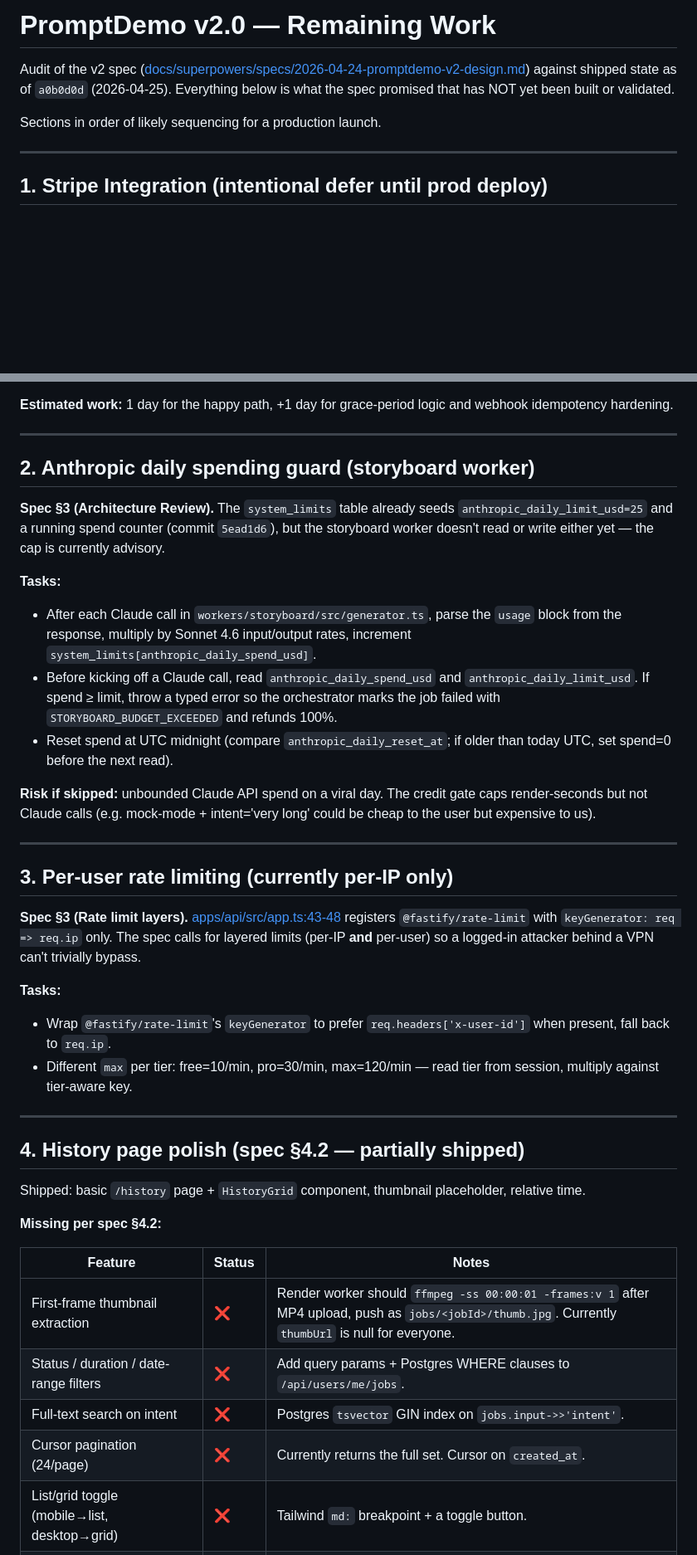
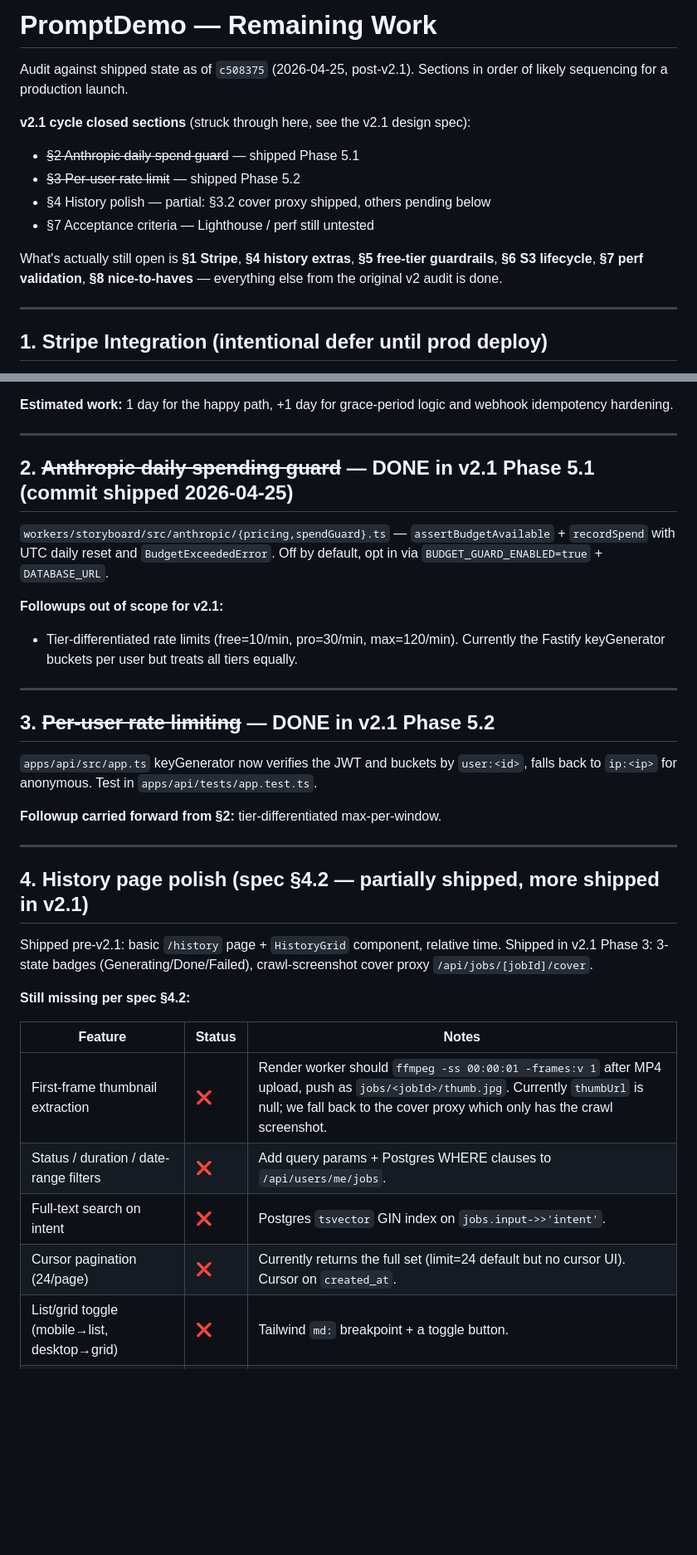
Before and after one commit to chadcoco1444/PromptDemo, a Markdown page: docs/superpowers/remaining-work.md, 2 parts joined by grey strips. Shown at 83% size. Drawn GitHub-style; blank space fills up the shorter version.

Commit message:
docs(remaining-work): reflect v2.1 cycle closure
Anthropic spend guard (§2) and Fastify per-user rate limit (§3) shipped
in v2.1 Phase 5; struck through and replaced with pointers to the
as-built code. §4 history polish updated to note the cover-proxy slice
that did ship in v2.1 Phase 3, with the rest still pending.

Updated "what IS shipped" recap to call out the v2.1 additions (JWT
proxy, locale lock, glassmorphism, framer-motion, breathing rail,
3-state history, spend guard, per-user rate limit) and the v2.1 design
spec link. TL;DR confirmed: Stripe is still the only launch blocker.

Co-Authored-By: Claude Opus 4.7 (1M context) <noreply@anthropic.com>

```diff
--- a/docs/superpowers/remaining-work.md
+++ b/docs/superpowers/remaining-work.md
@@ -1,8 +1,14 @@
-# PromptDemo v2.0 — Remaining Work
+# PromptDemo — Remaining Work
 
-Audit of the v2 spec ([docs/superpowers/specs/2026-04-24-promptdemo-v2-design.md](specs/2026-04-24-promptdemo-v2-design.md)) against shipped state as of `a0b0d0d` (2026-04-25). Everything below is what the spec promised that has NOT yet been built or validated.
+Audit against shipped state as of `c508375` (2026-04-25, post-v2.1). Sections in order of likely sequencing for a production launch.
 
-Sections in order of likely sequencing for a production launch.
+**v2.1 cycle closed sections** (struck through here, see the v2.1 design spec):
+- ~~§2 Anthropic daily spend guard~~ — shipped Phase 5.1
+- ~~§3 Per-user rate limit~~ — shipped Phase 5.2
+- §4 History polish — partial: §3.2 cover proxy shipped, others pending below
+- §7 Acceptance criteria — Lighthouse / perf still untested
+
+What's actually still open is **§1 Stripe**, **§4 history extras**, **§5 free-tier guardrails**, **§6 S3 lifecycle**, **§7 perf validation**, **§8 nice-to-haves** — everything else from the original v2 audit is done.
 
 ---
 
@@ -56,41 +62,36 @@ Sections in order of likely sequencing for a production launch.
 
 ---
 
-## 2. Anthropic daily spending guard (storyboard worker)
+## 2. ~~Anthropic daily spending guard~~ — DONE in v2.1 Phase 5.1 (commit shipped 2026-04-25)
 
-**Spec §3 (Architecture Review).** The `system_limits` table already seeds `anthropic_daily_limit_usd=25` and a running spend counter (commit `5ead1d6`), but the storyboard worker doesn't read or write either yet — the cap is currently advisory.
+`workers/storyboard/src/anthropic/{pricing,spendGuard}.ts` — `assertBudgetAvailable` + `recordSpend` with UTC daily reset and `BudgetExceededError`. Off by default, opt in via `BUDGET_GUARD_ENABLED=true` + `DATABASE_URL`.
 
-**Tasks:**
-- After each Claude call in `workers/storyboard/src/generator.ts`, parse the `usage` block from the response, multiply by Sonnet 4.6 input/output rates, increment `system_limits[anthropic_daily_spend_usd]`.
-- Before kicking off a Claude call, read `anthropic_daily_spend_usd` and `anthropic_daily_limit_usd`. If spend ≥ limit, throw a typed error so the orchestrator marks the job failed with `STORYBOARD_BUDGET_EXCEEDED` and refunds 100%.
-- Reset spend at UTC midnight (compare `anthropic_daily_reset_at`; if older than today UTC, set spend=0 before the next read).
-
-**Risk if skipped:** unbounded Claude API spend on a viral day. The credit gate caps render-seconds but not Claude calls (e.g. mock-mode + intent='very long' could be cheap to the user but expensive to us).
+**Followups out of scope for v2.1:**
+- Tier-differentiated rate limits (free=10/min, pro=30/min, max=120/min). Currently the Fastify keyGenerator buckets per user but treats all tiers equally.
 
 ---
 
-## 3. Per-user rate limiting (currently per-IP only)
+## 3. ~~Per-user rate limiting~~ — DONE in v2.1 Phase 5.2
 
-**Spec §3 (Rate limit layers).** [apps/api/src/app.ts:43-48](../../apps/api/src/app.ts) registers `@fastify/rate-limit` with `keyGenerator: req => req.ip` only. The spec calls for layered limits (per-IP **and** per-user) so a logged-in attacker behind a VPN can't trivially bypass.
+`apps/api/src/app.ts` keyGenerator now verifies the JWT and buckets by `user:<id>`, falls back to `ip:<ip>` for anonymous. Test in `apps/api/tests/app.test.ts`.
 
-**Tasks:**
-- Wrap `@fastify/rate-limit`'s `keyGenerator` to prefer `req.headers['x-user-id']` when present, fall back to `req.ip`.
-- Different `max` per tier: free=10/min, pro=30/min, max=120/min — read tier from session, multiply against tier-aware key.
+**Followup carried forward from §2:** tier-differentiated max-per-window.
 
 ---
 
-## 4. History page polish (spec §4.2 — partially shipped)
+## 4. History page polish (spec §4.2 — partially shipped, more shipped in v2.1)
 
-Shipped: basic `/history` page + `HistoryGrid` component, thumbnail placeholder, relative time.
+Shipped pre-v2.1: basic `/history` page + `HistoryGrid` component, relative time.
+Shipped in v2.1 Phase 3: 3-state badges (Generating/Done/Failed), crawl-screenshot cover proxy `/api/jobs/[jobId]/cover`.
 
-**Missing per spec §4.2:**
+**Still missing per spec §4.2:**
 
 | Feature | Status | Notes |
 |---|---|---|
-| First-frame thumbnail extraction | ❌ | Render worker should `ffmpeg -ss 00:00:01 -frames:v 1` after MP4 upload, push as `jobs/<jobId>/thumb.jpg`. Currently `thumbUrl` is null for everyone. |
+| First-frame thumbnail extraction | ❌ | Render worker should `ffmpeg -ss 00:00:01 -frames:v 1` after MP4 upload, push as `jobs/<jobId>/thumb.jpg`. Currently `thumbUrl` is null; we fall back to the cover proxy which only has the crawl screenshot. |
 | Status / duration / date-range filters | ❌ | Add query params + Postgres WHERE clauses to `/api/users/me/jobs`. |
 | Full-text search on intent | ❌ | Postgres `tsvector` GIN index on `jobs.input->>'intent'`. |
-| Cursor pagination (24/page) | ❌ | Currently returns the full set. Cursor on `created_at`. |
+| Cursor pagination (24/page) | ❌ | Currently returns the full set (limit=24 default but no cursor UI). Cursor on `created_at`. |
 | List/grid toggle (mobile→list, desktop→grid) | ❌ | Tailwind `md:` breakpoint + a toggle button. |
 | Regenerate lineage badge ("Regenerated from job X") | ❌ | We persist `parentJobId` already; UI just needs to render the link. |
 
```
Also changed, not shown: other parts of docs/superpowers/remaining-work.md (+6 -5 lines).
